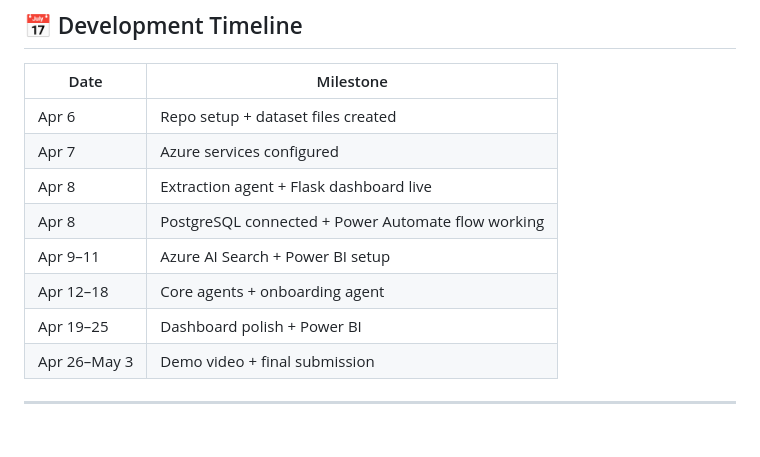
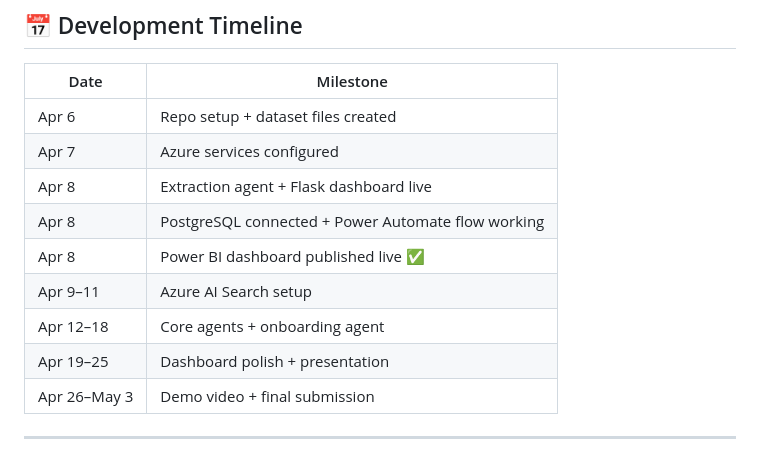
Before and after one commit to Aynlie/cwb-ambitionos, a Markdown page: README.md, the part around one of its changes. Drawn GitHub-style.

Commit message:
docs: add Power BI dashboard link and timeline update

```diff
--- a/README.md
+++ b/README.md
@@ -270,9 +272,10 @@ All AI-generated code has been reviewed and tested by the developer.
 | Apr 7 | Azure services configured |
 | Apr 8 | Extraction agent + Flask dashboard live |
 | Apr 8 | PostgreSQL connected + Power Automate flow working |
-| Apr 9–11 | Azure AI Search + Power BI setup |
+| Apr 8 | Power BI dashboard published live ✅ |
+| Apr 9–11 | Azure AI Search setup |
 | Apr 12–18 | Core agents + onboarding agent |
-| Apr 19–25 | Dashboard polish + Power BI |
+| Apr 19–25 | Dashboard polish + presentation |
 | Apr 26–May 3 | Demo video + final submission |
 
 ---
```
Also changed, not shown: other parts of README.md (+2 -0 lines).
